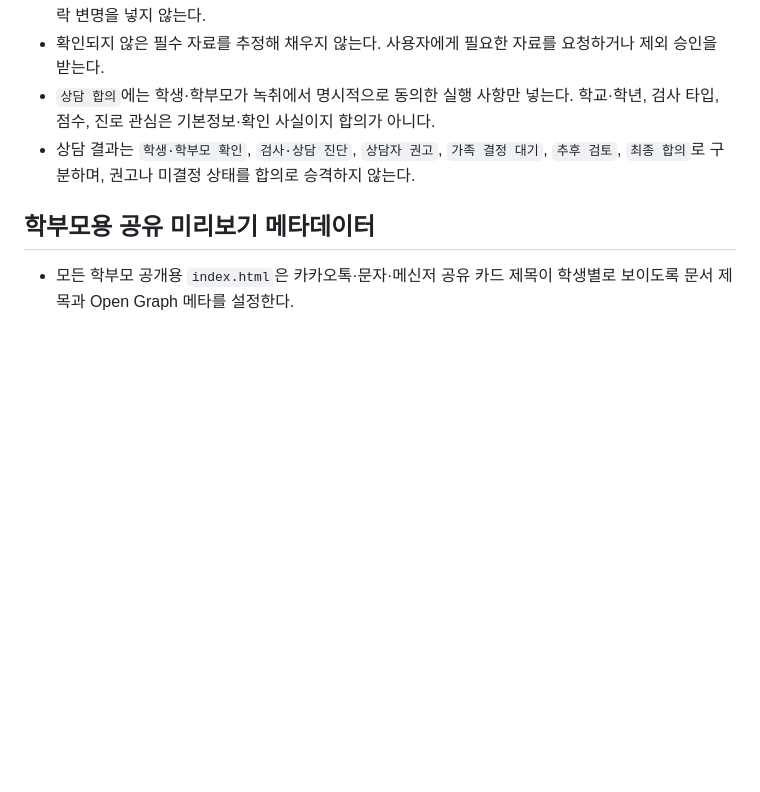
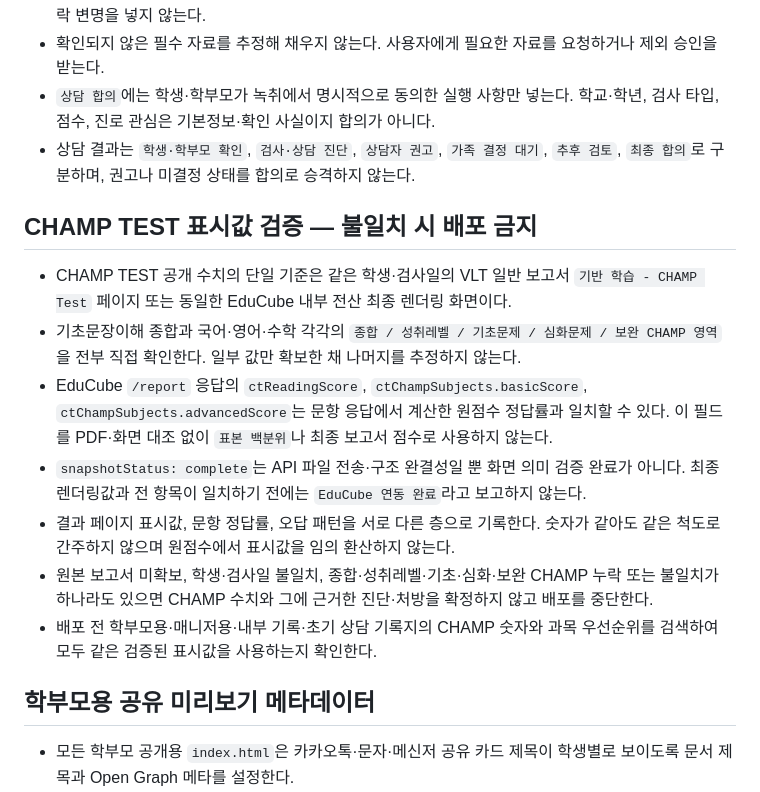
Before and after one commit to acmebld2026/eduplexge-vlt, a Markdown page: AGENTS.md, the part around the change. GitHub-like rendering; blank space fills up the shorter version.

Commit message:
CHAMP 표시값 검증 및 배포 차단 기준 추가

```diff
--- a/AGENTS.md
+++ b/AGENTS.md
@@ -109,6 +109,16 @@
 - `상담 합의`에는 학생·학부모가 녹취에서 명시적으로 동의한 실행 사항만 넣는다. 학교·학년, 검사 타입, 점수, 진로 관심은 기본정보·확인 사실이지 합의가 아니다.
 - 상담 결과는 `학생·학부모 확인`, `검사·상담 진단`, `상담자 권고`, `가족 결정 대기`, `추후 검토`, `최종 합의`로 구분하며, 권고나 미결정 상태를 합의로 승격하지 않는다.
 
+## CHAMP TEST 표시값 검증 — 불일치 시 배포 금지
+
+- CHAMP TEST 공개 수치의 단일 기준은 같은 학생·검사일의 VLT 일반 보고서 `기반 학습 - CHAMP Test` 페이지 또는 동일한 EduCube 내부 전산 최종 렌더링 화면이다.
+- 기초문장이해 종합과 국어·영어·수학 각각의 `종합 / 성취레벨 / 기초문제 / 심화문제 / 보완 CHAMP 영역`을 전부 직접 확인한다. 일부 값만 확보한 채 나머지를 추정하지 않는다.
+- EduCube `/report` 응답의 `ctReadingScore`, `ctChampSubjects.basicScore`, `ctChampSubjects.advancedScore`는 문항 응답에서 계산한 원점수 정답률과 일치할 수 있다. 이 필드를 PDF·화면 대조 없이 `표본 백분위`나 최종 보고서 점수로 사용하지 않는다.
+- `snapshotStatus: complete`는 API 파일 전송·구조 완결성일 뿐 화면 의미 검증 완료가 아니다. 최종 렌더링값과 전 항목이 일치하기 전에는 `EduCube 연동 완료`라고 보고하지 않는다.
+- 결과 페이지 표시값, 문항 정답률, 오답 패턴을 서로 다른 층으로 기록한다. 숫자가 같아도 같은 척도로 간주하지 않으며 원점수에서 표시값을 임의 환산하지 않는다.
+- 원본 보고서 미확보, 학생·검사일 불일치, 종합·성취레벨·기초·심화·보완 CHAMP 누락 또는 불일치가 하나라도 있으면 CHAMP 수치와 그에 근거한 진단·처방을 확정하지 않고 배포를 중단한다.
+- 배포 전 학부모용·매니저용·내부 기록·초기 상담 기록지의 CHAMP 숫자와 과목 우선순위를 검색하여 모두 같은 검증된 표시값을 사용하는지 확인한다.
+
 ## 학부모용 공유 미리보기 메타데이터
 
 - 모든 학부모 공개용 `index.html`은 카카오톡·문자·메신저 공유 카드 제목이 학생별로 보이도록 문서 제목과 Open Graph 메타를 설정한다.
```
